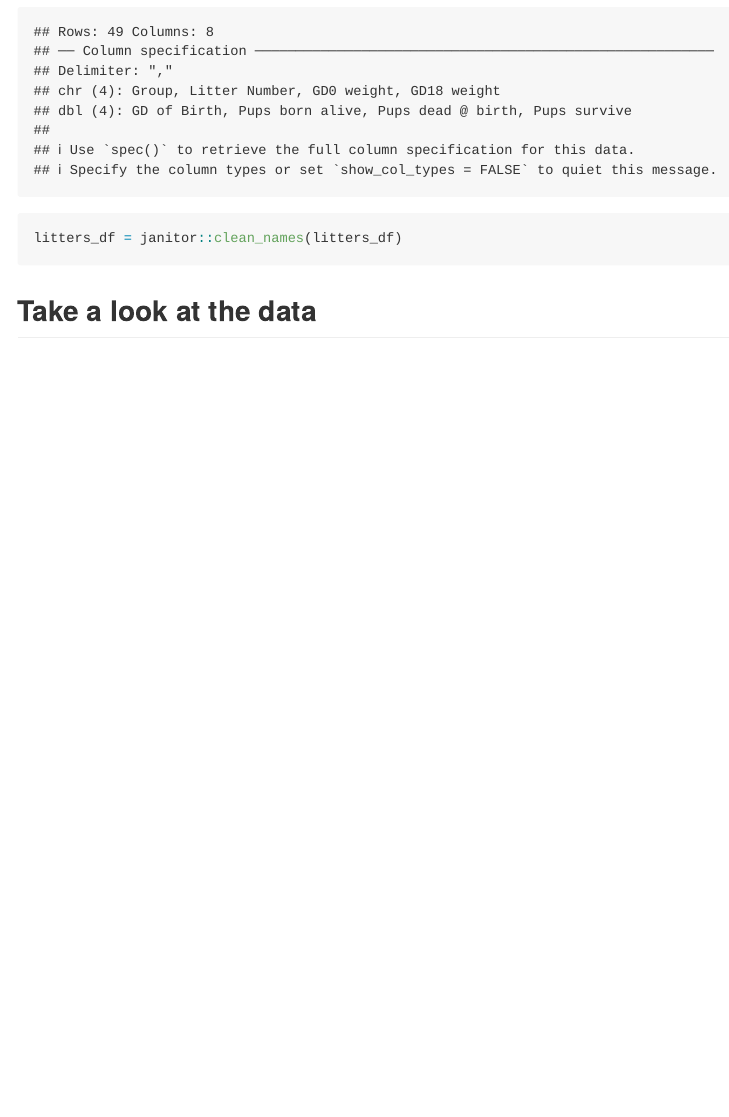
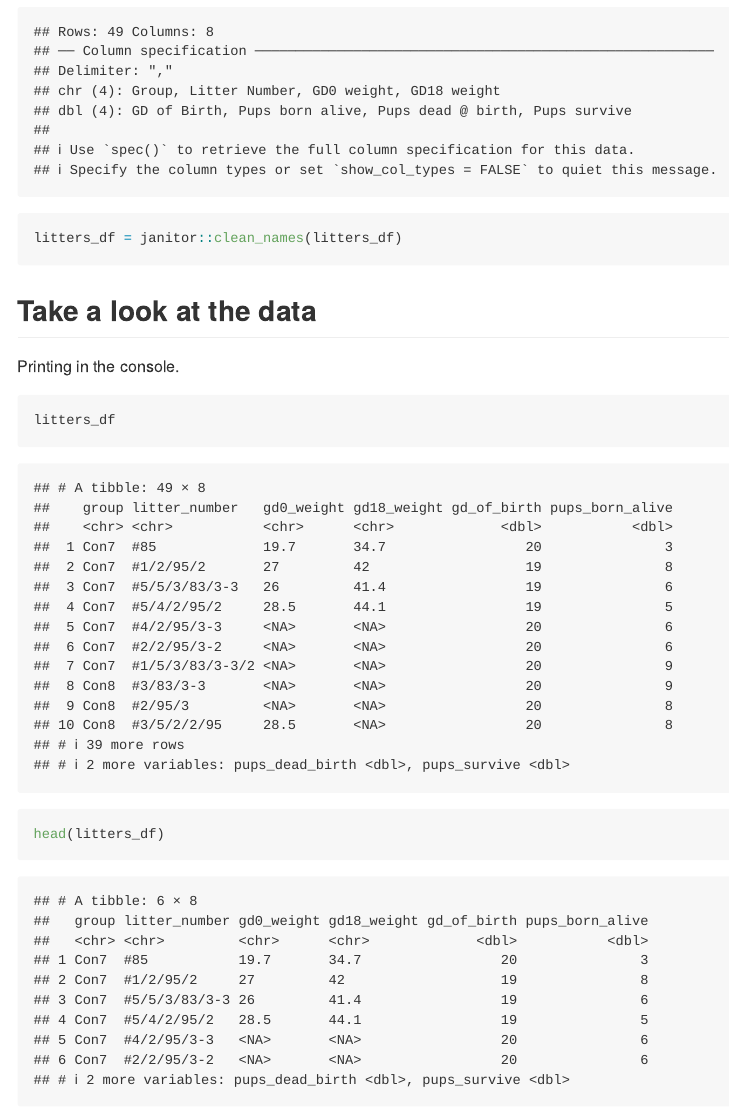
Before and after one commit to yasminevang/data_wrangling_1, an R Markdown document (data_import.Rmd): the page in a window 1100 px wide, from 590 px down. Rendered offline with R 4.5, knitr and Pandoc, with nearby package versions; column names are cleaned by a stand-in for the janitor package.

Commit message:
look at data!!

````diff
--- a/data_import.Rmd
+++ b/data_import.Rmd
@@ -18,3 +18,15 @@ litters_df = janitor::clean_names(litters_df)
 
 
 ## Take a look at the data
+
+Printing in the console.
+
+```{r}
+litters_df
+```
+
+```{r}
+head(litters_df)
+```
+
+```{r}
````
Also changed, not shown: data_import.md, data_import.Rmd (8 more changed lines).
